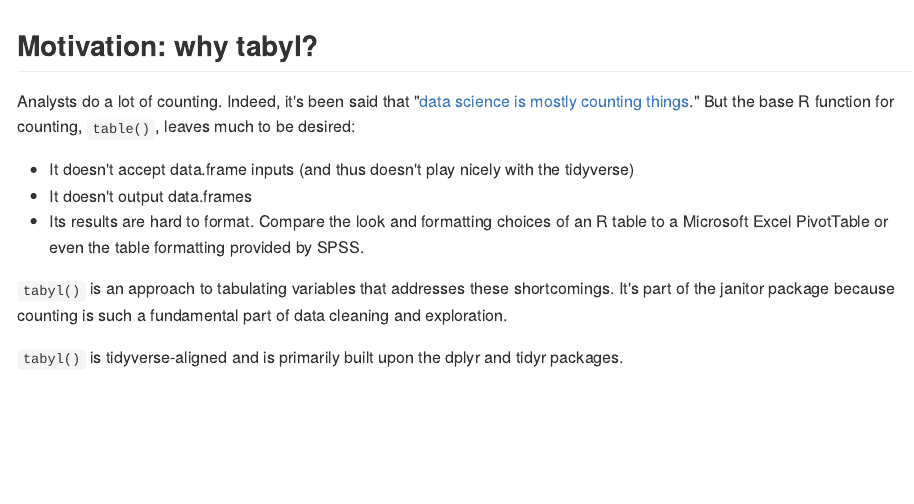
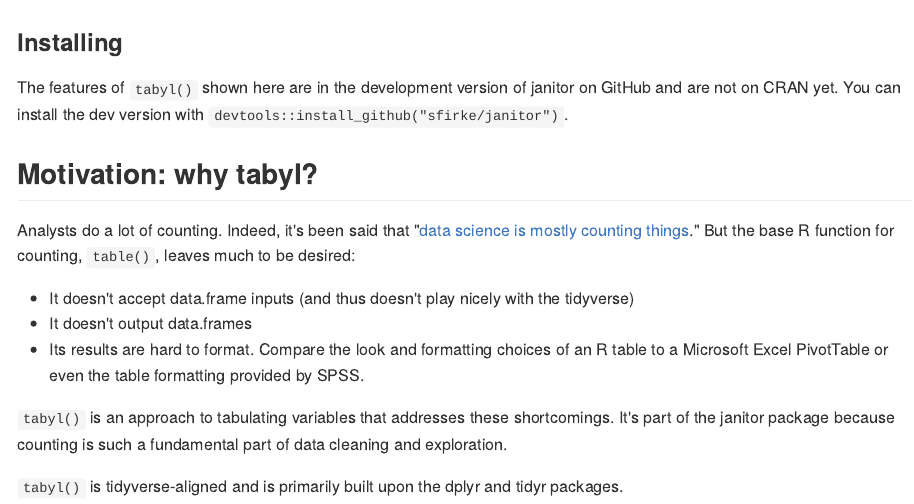
Before and after one commit to sfirke/janitor, an R Markdown document (vignettes/tabyls.Rmd): the page in a window 1100 px wide, from its top. The pictures show the output file vignettes/tabyls.md that the author committed with the source, drawn offline in the style of GitHub.

Commit message:
add GitHub installation instruction to tabyl vignette

````diff
--- a/vignettes/tabyls.Rmd
+++ b/vignettes/tabyls.Rmd
@@ -13,6 +13,11 @@ vignette: >
 ```{r chunk_options, include = FALSE}
 knitr::opts_chunk$set(collapse = T, comment = "#>")
 ```
+
+### Installing
+
+The features of `tabyl()` shown here are in the development version of janitor on GitHub and are not on CRAN yet.  You can install the dev version with `devtools::install_github("sfirke/janitor")`.
+
 ## Motivation: why tabyl?
 
 Analysts do a lot of counting.  Indeed, it's been said that "[data science is mostly counting things](https://twitter.com/joelgrus/status/833691273873600512)." But the base R function for counting, `table()`, leaves much to be desired:
````
Also changed, not shown: vignettes/tabyls.md.
